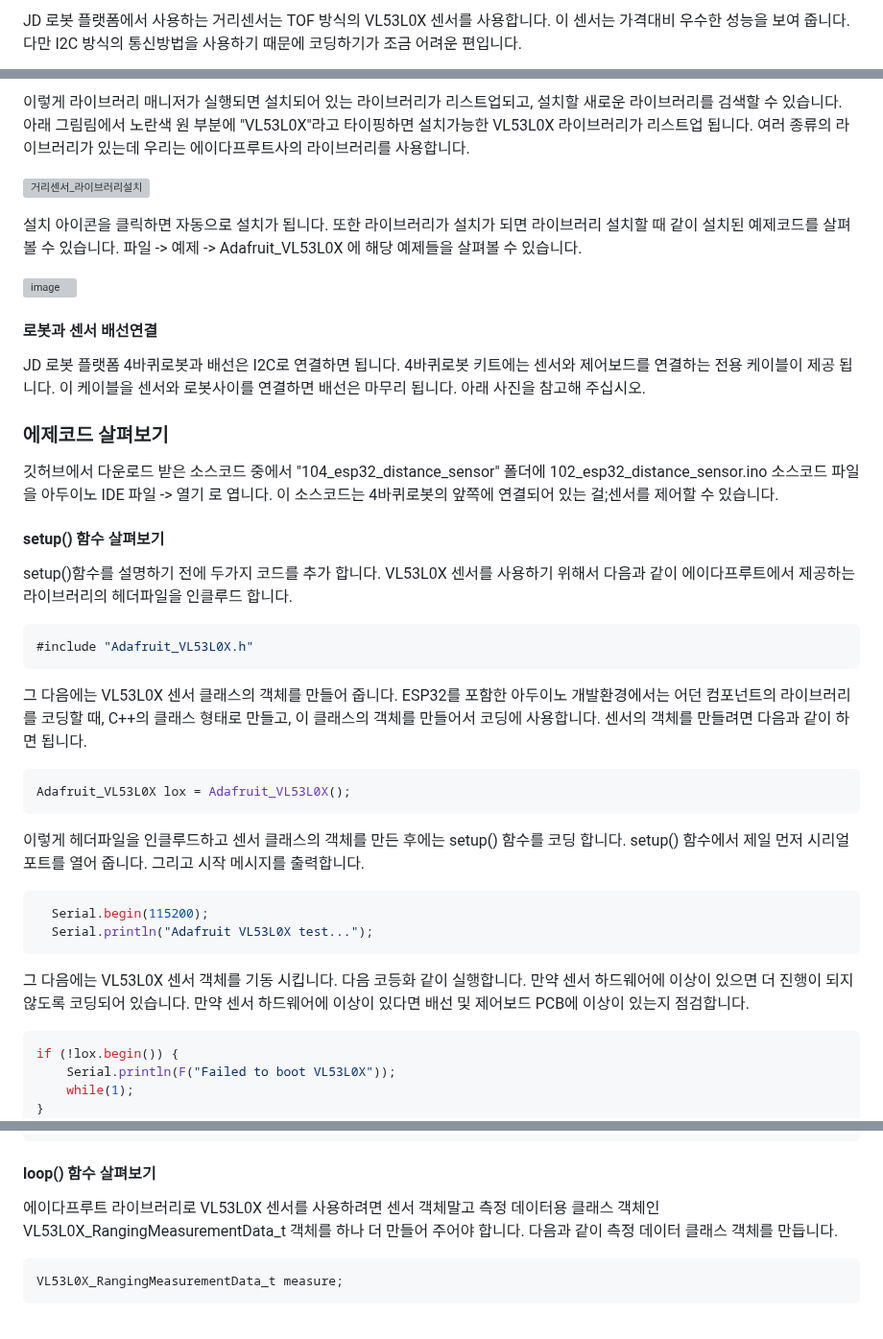
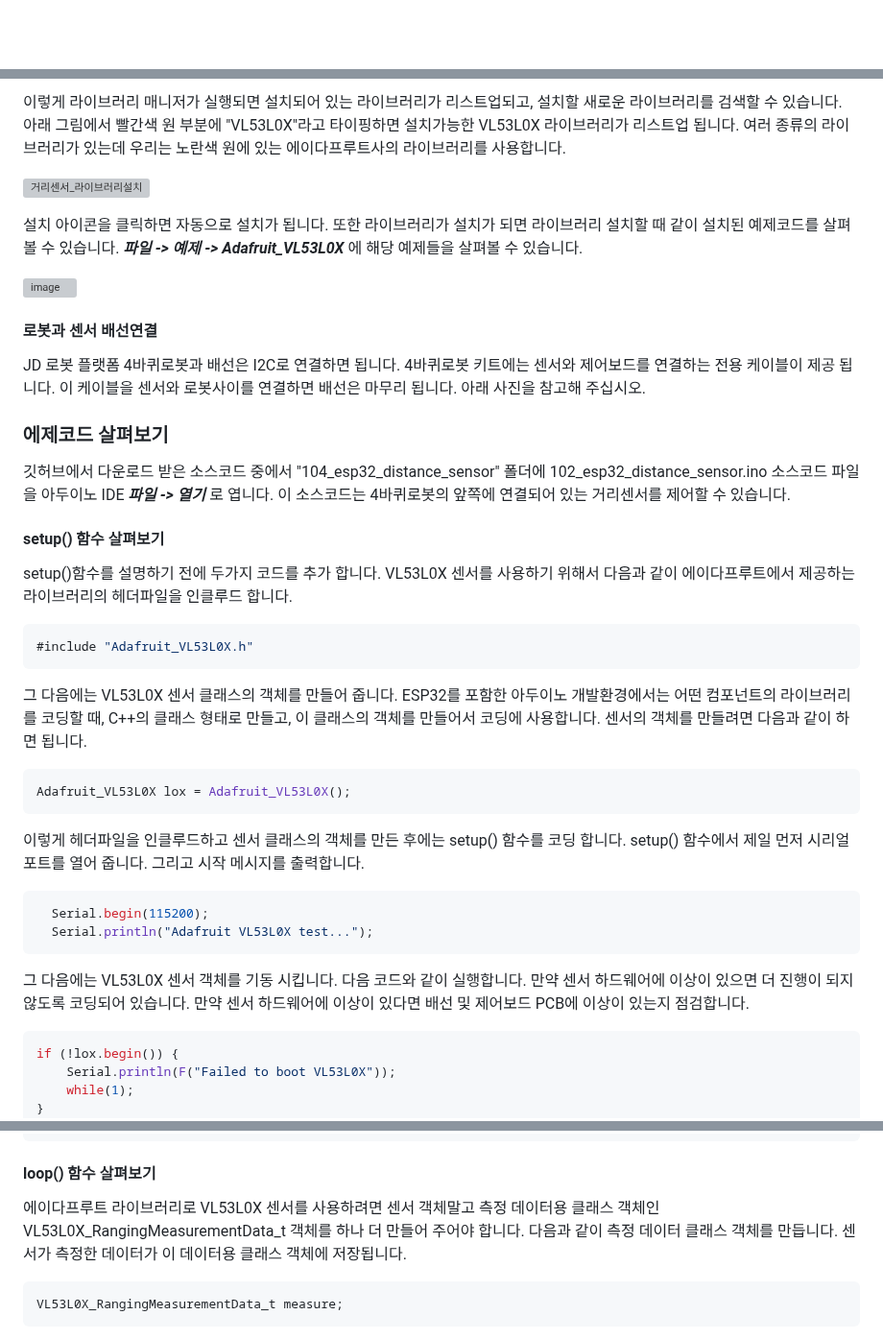
Before and after one commit to JD-edu/JD_robot_platform, a Markdown page: 커리큘럼문서/3_한개의 거리센서 제어하기.md, 3 parts joined by grey strips. Shown at 96% size. GitHub-like rendering; blank space fills up the shorter version; grey boxes are pictures that could not be loaded.

````diff
--- a/커리큘럼문서/3_한개의 거리센서 제어하기.md
+++ b/커리큘럼문서/3_한개의 거리센서 제어하기.md
@@ -7,3 +7,2 @@
 
-JD 로봇 플랫폼에서 사용하는 거리센서는 TOF 방식의 VL53L0X 센서를 사용합니다. 이 센서는 가격대비 우수한 성능을 보여 줍니다. 다만 I2C 방식의 통신방법을 사용하기 때문에 코딩하기가 조금 어려운 편입니다.
 
@@ -21,3 +22,3 @@ JD 로봇 플랫폼에서 사용하는 거리센서는 TOF 방식의 VL53L0X 센
 
-이렇게 라이브러리 매니저가 실행되면 설치되어 있는 라이브러리가 리스트업되고, 설치할 새로운 라이브러리를 검색할 수 있습니다. 아래 그림림에서 노란색 원 부분에 "VL53L0X"라고 타이핑하면 설치가능한 VL53L0X 라이브러리가 리스트업 됩니다. 여러 종류의 라이브러리가 있는데 우리는 에이다프루트사의 라이브러리를 사용합니다.
+이렇게 라이브러리 매니저가 실행되면 설치되어 있는 라이브러리가 리스트업되고, 설치할 새로운 라이브러리를 검색할 수 있습니다. 아래 그림에서 빨간색 원 부분에 "VL53L0X"라고 타이핑하면 설치가능한 VL53L0X 라이브러리가 리스트업 됩니다. 여러 종류의 라이브러리가 있는데 우리는 노란색 원에 있는 에이다프루트사의 라이브러리를 사용합니다.
 
@@ -25,5 +26,5 @@ JD 로봇 플랫폼에서 사용하는 거리센서는 TOF 방식의 VL53L0X 센
 
-설치 아이콘을 클릭하면 자동으로 설치가 됩니다. 또한 라이브러리가 설치가 되면 라이브러리 설치할 때 같이 설치된 예제코드를 살펴볼 수 있습니다. 파일 -> 예제 -> Adafruit_VL53L0X 에 해당 예제들을 살펴볼 수 있습니다.
+설치 아이콘을 클릭하면 자동으로 설치가 됩니다. 또한 라이브러리가 설치가 되면 라이브러리 설치할 때 같이 설치된 예제코드를 살펴볼 수 있습니다. ***파일 -> 예제 -> Adafruit_VL53L0X*** 에 해당 예제들을 살펴볼 수 있습니다.
 
 ![image](https://github.com/JD-edu/JD_robot_platform/assets/96219601/4a244c1a-a346-40c6-bc1d-0ac295cc71a8)
 
@@ -31,7 +32,7 @@ JD 로봇 플랫폼에서 사용하는 거리센서는 TOF 방식의 VL53L0X 센
 JD 로봇 플랫폼 4바퀴로봇과 배선은 I2C로 연결하면 됩니다. 4바퀴로봇 키트에는 센서와 제어보드를 연결하는 전용 케이블이 제공 됩니다. 이 케이블을 센서와 로봇사이를 연결하면 배선은 마무리 됩니다. 아래 사진을 참고해 주십시오.
 
 ### 에제코드 살펴보기
-깃허브에서 다운로드 받은 소스코드 중에서 "104_esp32_distance_sensor" 폴더에 102_esp32_distance_sensor.ino 소스코드 파일을 아두이노 IDE 파일 -> 열기 로 엽니다. 이 소스코드는 4바퀴로봇의 앞쪽에 연결되어 있는 걸;센서를 제어할 수 있습니다.
+깃허브에서 다운로드 받은 소스코드 중에서 "104_esp32_distance_sensor" 폴더에 102_esp32_distance_sensor.ino 소스코드 파일을 아두이노 IDE ***파일 -> 열기*** 로 엽니다. 이 소스코드는 4바퀴로봇의 앞쪽에 연결되어 있는 거리센서를 제어할 수 있습니다.
 
 #### setup() 함수 살펴보기
 setup()함수를 설명하기 전에 두가지 코드를 추가 합니다. VL53L0X 센서를 사용하기 위해서 다음과 같이 에이다프루트에서 제공하는 라이브러리의 헤더파일을 인클루드 합니다.
@@ -40,7 +41,7 @@ setup()함수를 설명하기 전에 두가지 코드를 추가 합니다. VL53L
 #include "Adafruit_VL53L0X.h"
 ```
 
-그 다음에는 VL53L0X 센서 클래스의 객체를 만들어 줍니다. ESP32를 포함한 아두이노 개발환경에서는 어던 컴포넌트의 라이브러리를 코딩할 때, C++의 클래스 형태로 만들고, 이 클래스의 객체를 만들어서 코딩에 사용합니다. 센서의 객체를 만들려면 다음과 같이 하면 됩니다.
+그 다음에는 VL53L0X 센서 클래스의 객체를 만들어 줍니다. ESP32를 포함한 아두이노 개발환경에서는 어떤 컴포넌트의 라이브러리를 코딩할 때, C++의 클래스 형태로 만들고, 이 클래스의 객체를 만들어서 코딩에 사용합니다. 센서의 객체를 만들려면 다음과 같이 하면 됩니다.
 
 ```C
 Adafruit_VL53L0X lox = Adafruit_VL53L0X();
@@ -52,7 +53,7 @@ Adafruit_VL53L0X lox = Adafruit_VL53L0X();
   Serial.begin(115200);
   Serial.println("Adafruit VL53L0X test...");
 ```
-그 다음에는 VL53L0X 센서 객체를 기동 시킵니다. 다음 코등화 같이 실행합니다. 만약 센서 하드웨어에 이상이 있으면 더 진행이 되지 않도록 코딩되어 있습니다. 만약 센서 하드웨어에 이상이 있다면 배선 및 제어보드 PCB에 이상이 있는지 점검합니다.
+그 다음에는 VL53L0X 센서 객체를 기동 시킵니다. 다음 코드와 같이 실행합니다. 만약 센서 하드웨어에 이상이 있으면 더 진행이 되지 않도록 코딩되어 있습니다. 만약 센서 하드웨어에 이상이 있다면 배선 및 제어보드 PCB에 이상이 있는지 점검합니다.
 
 ```c
 if (!lox.begin()) {
@@ -77,7 +78,7 @@ void setup() {
 }
 ```
 #### loop() 함수 살펴보기
-에이다프루트 라이브러리로 VL53L0X 센서를 사용하려면 센서 객체말고 측정 데이터용 클래스 객체인 VL53L0X_RangingMeasurementData_t 객체를 하나 더 만들어 주어야 합니다. 다음과 같이 측정 데이터 클래스 객체를 만듭니다.
+에이다프루트 라이브러리로 VL53L0X 센서를 사용하려면 센서 객체말고 측정 데이터용 클래스 객체인 VL53L0X_RangingMeasurementData_t 객체를 하나 더 만들어 주어야 합니다. 다음과 같이 측정 데이터 클래스 객체를 만듭니다. 센서가 측정한 데이터가 이 데이터용 클래스 객체에 저장됩니다.
 
 ```C
 VL53L0X_RangingMeasurementData_t measure;
````
Also changed, not shown: other parts of 커리큘럼문서/3_한개의 거리센서 제어하기.md (+7 -5 lines).
